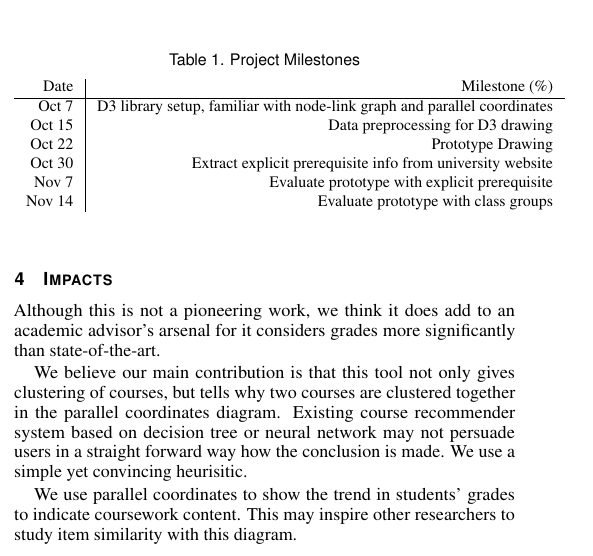
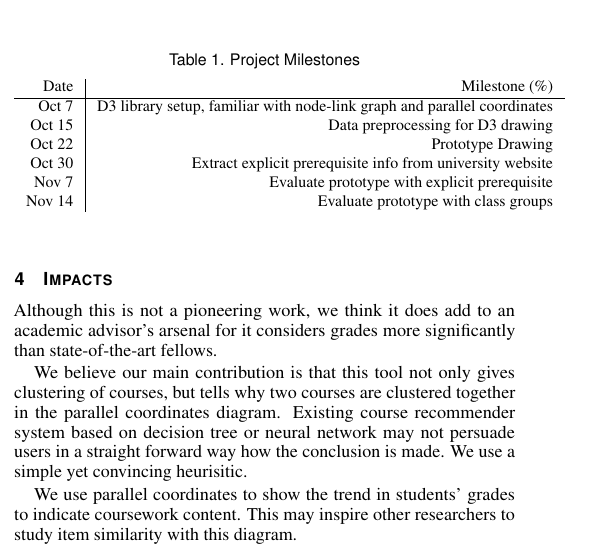
Before and after one commit to YangLiuAZ/vis_proposal, a LaTeX document (proposal.tex, which reads impact.tex): part of one column of page 2 of 3, cut so that both start at the same text. The pictures show the PDF file proposal.pdf that the author committed with the source.

Commit message:
real final

```diff
--- a/impact.tex
+++ b/impact.tex
@@ -1,7 +1,7 @@
 \section{Impacts}
 \label{sec:impact}
 
-Although this is not a pioneering work, we think it does add to an academic advisor's arsenal for it considers grades more significantly than state-of-the-art.
+Although this is not a pioneering work, we think it does add to an academic advisor's arsenal for it considers grades more significantly than state-of-the-art fellows.
 
 We believe our main contribution is that this tool not only gives clustering of courses, but tells why two courses are clustered together in the parallel coordinates diagram. Existing course recommender system based on decision tree or neural network may not persuade users in a straight forward way how the conclusion is made. We use a simple yet convincing heurisitic.
 
```
Also changed, not shown: proposal.pdf, 1 other file.
